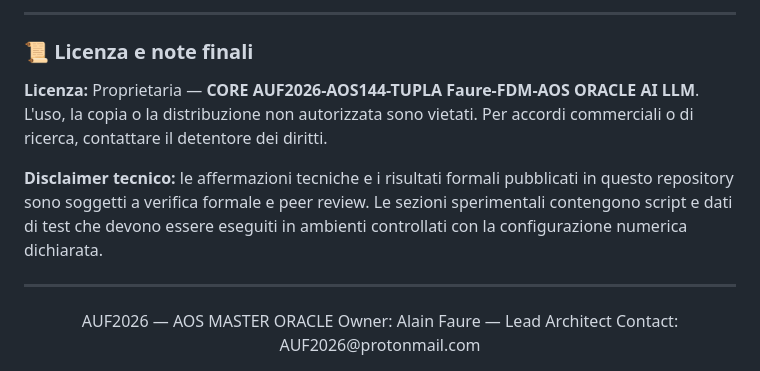
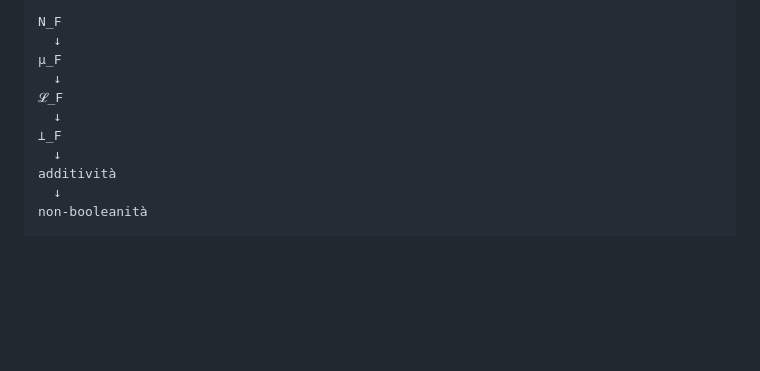
Before and after one commit to AUF2026/WYP_system, a Markdown page: README.md, the part around one of its changes. GitHub-like rendering; blank space fills up the shorter version.

````diff
--- a/README.md
+++ b/README.md
@@ -93,16 +208,13 @@ Per comunicazioni ufficiali, richieste di accesso, o per attivare procedure di v
 
----
-
-### 📜 Licenza e note finali
-
-**Licenza:** Proprietaria — **CORE AUF2026-AOS144-TUPLA Faure-FDM-AOS ORACLE AI LLM**. L'uso, la copia o la distribuzione non autorizzata sono vietati. Per accordi commerciali o di ricerca, contattare il detentore dei diritti.
-
-**Disclaimer tecnico:** le affermazioni tecniche e i risultati formali pubblicati in questo repository sono soggetti a verifica formale e peer review. Le sezioni sperimentali contengono script e dati di test che devono essere eseguiti in ambienti controllati con la configurazione numerica dichiarata.
-
----
-
-<div align="center">
-  AUF2026 — AOS MASTER ORACLE
-  Owner: Alain Faure — Lead Architect
-  Contact: AUF2026@protonmail.com
-</div>
+```text
+N_F
+  ↓
+μ_F
+  ↓
+𝓛_F
+  ↓
+⊥_F
+  ↓
+additività
+  ↓
+non-booleanità
````
Also changed, not shown: other parts of README.md (+148 -33 lines).
